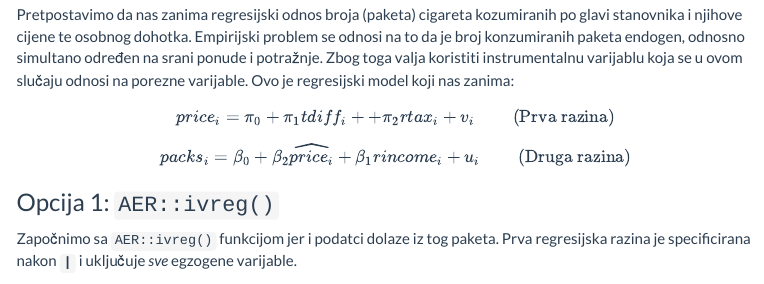
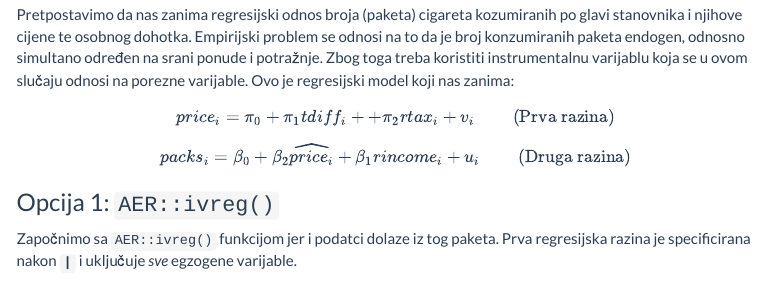
Before and after one commit to lusiki/Obrada-podataka, an R Markdown document (Predavanja/08_STATS.Rmd): the page in a window 1100 px wide, from 13730 px down. Rendered offline with R 4.5, knitr and Pandoc, with nearby package versions; some code elsewhere in the file could not run offline; menus at the side of the page are left out; long lines of code are wrapped.

Commit message:
etwas kleines

````diff
--- a/Predavanja/08_STATS.Rmd
+++ b/Predavanja/08_STATS.Rmd
@@ -403,7 +403,7 @@ cigs95 = cigs %>% filter(year==1995)
 cigs95
 ```
 
-Pretpostavimo da nas zanima regresijski odnos broja (paketa) cigareta kozumiranih po glavi stanovnika i njihove cijene te osobnog dohotka. Empirijski problem se odnosi na to da je broj konzumiranih paketa endogen, odnosno simultano određen na srani ponude i potražnje. Zbog toga valja koristiti instrumentalnu varijablu koja se u ovom slučaju odnosi na porezne varijable. Ovo je regresijski model koji nas zanima:
+Pretpostavimo da nas zanima regresijski odnos broja (paketa) cigareta kozumiranih po glavi stanovnika i njihove cijene te osobnog dohotka. Empirijski problem se odnosi na to da je broj konzumiranih paketa endogen, odnosno simultano određen na srani ponude i potražnje. Zbog toga treba koristiti instrumentalnu varijablu koja se u ovom slučaju odnosi na porezne varijable. Ovo je regresijski model koji nas zanima:
 
 $$price_i = \pi_0 + \pi_1 tdiff_i + + \pi_2 rtax_i + v_i  \hspace{1cm} \text{(Prva razina)}$$
 $$packs_i = \beta_0 + \beta_2\widehat{price_i} + \beta_1 rincome_i + u_i \hspace{1cm} \text{(Druga razina)}$$
````
